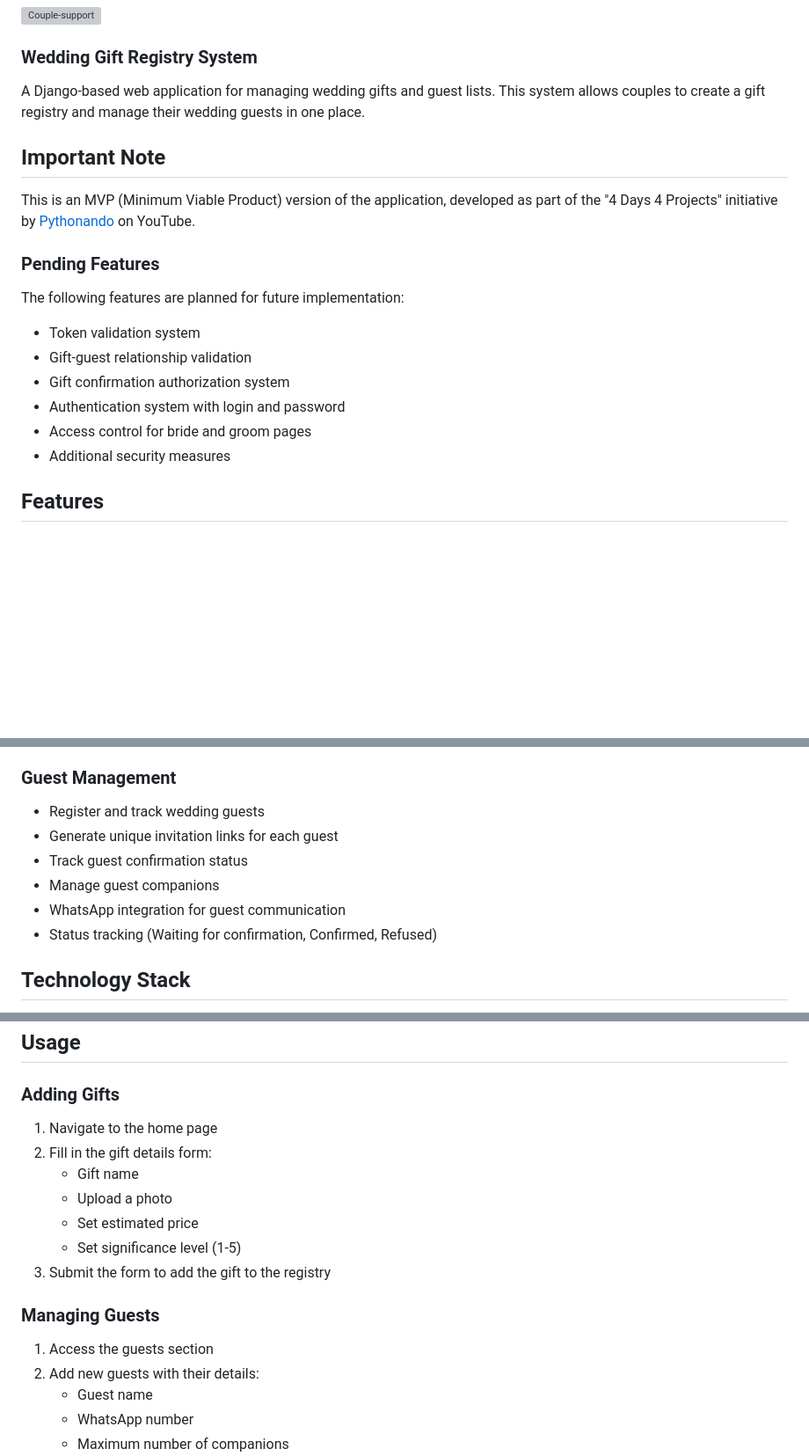
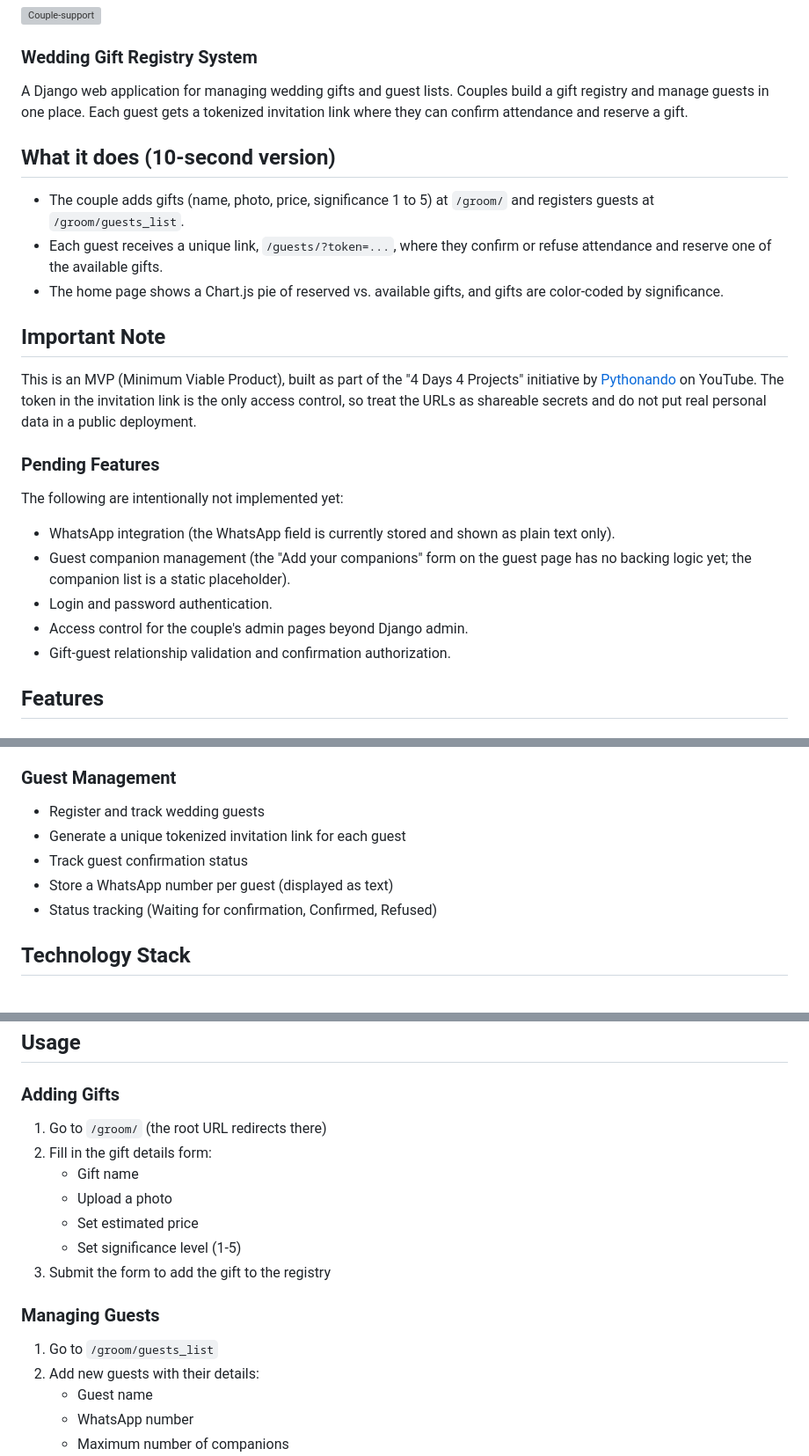
Before and after one commit to Caio-Felice-Cunha/Marry-Here, a Markdown page: README.md, 3 parts joined by grey strips. Shown at 88% size. Rendered like a GitHub page; blank space fills up the shorter version; grey boxes are pictures that could not be loaded.

```diff
--- a/README.md
+++ b/README.md
@@ -6,19 +6,24 @@ Website that helps you to organize the most important day of your life
 
 ### Wedding Gift Registry System
 
-A Django-based web application for managing wedding gifts and guest lists. This system allows couples to create a gift registry and manage their wedding guests in one place.
+A Django web application for managing wedding gifts and guest lists. Couples build a gift registry and manage guests in one place. Each guest gets a tokenized invitation link where they can confirm attendance and reserve a gift.
+
+## What it does (10-second version)
+
+- The couple adds gifts (name, photo, price, significance 1 to 5) at `/groom/` and registers guests at `/groom/guests_list`.
+- Each guest receives a unique link, `/guests/?token=...`, where they confirm or refuse attendance and reserve one of the available gifts.
+- The home page shows a Chart.js pie of reserved vs. available gifts, and gifts are color-coded by significance.
 
 ## Important Note
-This is an MVP (Minimum Viable Product) version of the application, developed as part of the "4 Days 4 Projects" initiative by [Pythonando](https://pythonando.com.br) on YouTube.
+This is an MVP (Minimum Viable Product), built as part of the "4 Days 4 Projects" initiative by [Pythonando](https://pythonando.com.br) on YouTube. The token in the invitation link is the only access control, so treat the URLs as shareable secrets and do not put real personal data in a public deployment.
 
 ### Pending Features
-The following features are planned for future implementation:
-- Token validation system
-- Gift-guest relationship validation
-- Gift confirmation authorization system
-- Authentication system with login and password
-- Access control for bride and groom pages
-- Additional security measures
+The following are intentionally not implemented yet:
+- WhatsApp integration (the WhatsApp field is currently stored and shown as plain text only).
+- Guest companion management (the "Add your companions" form on the guest page has no backing logic yet; the companion list is a static placeholder).
+- Login and password authentication.
+- Access control for the couple's admin pages beyond Django admin.
+- Gift-guest relationship validation and confirmation authorization.
 
 ## Features
 
@@ -32,10 +37,9 @@ The following features are planned for future implementation:
 
 ### Guest Management
 - Register and track wedding guests
-- Generate unique invitation links for each guest
+- Generate a unique tokenized invitation link for each guest
 - Track guest confirmation status
-- Manage guest companions
-- WhatsApp integration for guest communication
+- Store a WhatsApp number per guest (displayed as text)
 - Status tracking (Waiting for confirmation, Confirmed, Refused)
 
 ## Technology Stack
@@ -99,7 +125,7 @@ python manage.py runserver
 ## Usage
 
 ### Adding Gifts
-1. Navigate to the home page
+1. Go to `/groom/` (the root URL redirects there)
 2. Fill in the gift details form:
    - Gift name
    - Upload a photo
@@ -108,7 +134,7 @@ python manage.py runserver
 3. Submit the form to add the gift to the registry
 
 ### Managing Guests
-1. Access the guests section
+1. Go to `/groom/guests_list`
 2. Add new guests with their details:
    - Guest name
    - WhatsApp number
```
Also changed, not shown: other parts of README.md (+35 -6 lines).
